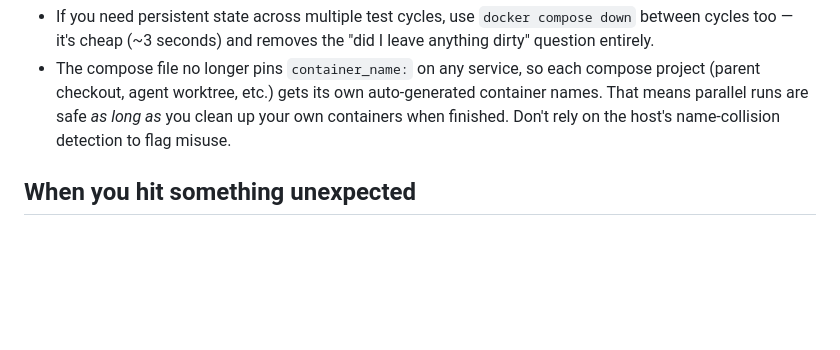
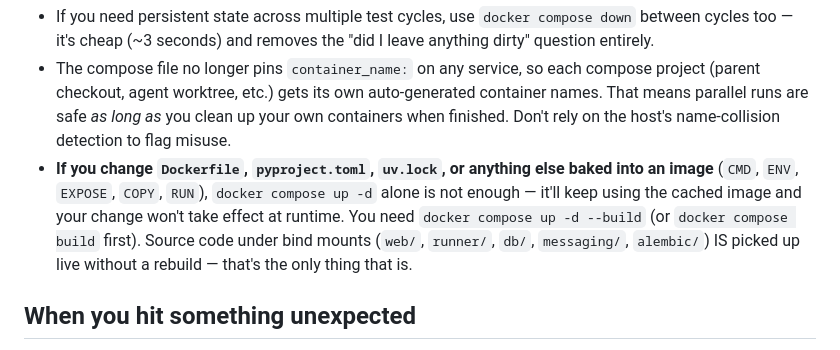
Before and after one commit to pyowa/june-2026-tictactoe-bots, a Markdown page: CLAUDE.md, the part around the change. GitHub-like rendering; blank space fills up the shorter version.

Commit message:
update claude

```diff
--- a/CLAUDE.md
+++ b/CLAUDE.md
@@ -46,6 +46,7 @@ When your change touches any of the below, update the docs **in the same change*
 - If your task involves `docker compose up` (foreground or detached), end the task with `docker compose down` from the same directory you started it in. Leaving containers running on the host's Docker daemon collides with anything else using the same image/container names and forces the user to clean up by hand.
 - If you need persistent state across multiple test cycles, use `docker compose down` between cycles too — it's cheap (~3 seconds) and removes the "did I leave anything dirty" question entirely.
 - The compose file no longer pins `container_name:` on any service, so each compose project (parent checkout, agent worktree, etc.) gets its own auto-generated container names. That means parallel runs are safe *as long as* you clean up your own containers when finished. Don't rely on the host's name-collision detection to flag misuse.
+- **If you change `Dockerfile`, `pyproject.toml`, `uv.lock`, or anything else baked into an image** (`CMD`, `ENV`, `EXPOSE`, `COPY`, `RUN`), `docker compose up -d` alone is not enough — it'll keep using the cached image and your change won't take effect at runtime. You need `docker compose up -d --build` (or `docker compose build` first). Source code under bind mounts (`web/`, `runner/`, `db/`, `messaging/`, `alembic/`) IS picked up live without a rebuild — that's the only thing that is.
 
 ## When you hit something unexpected
 
```
